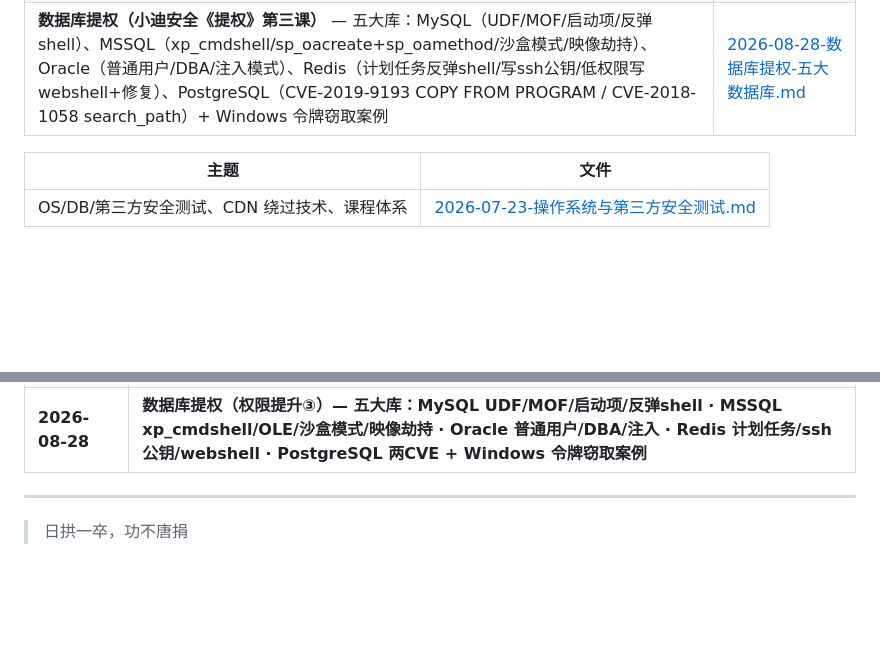
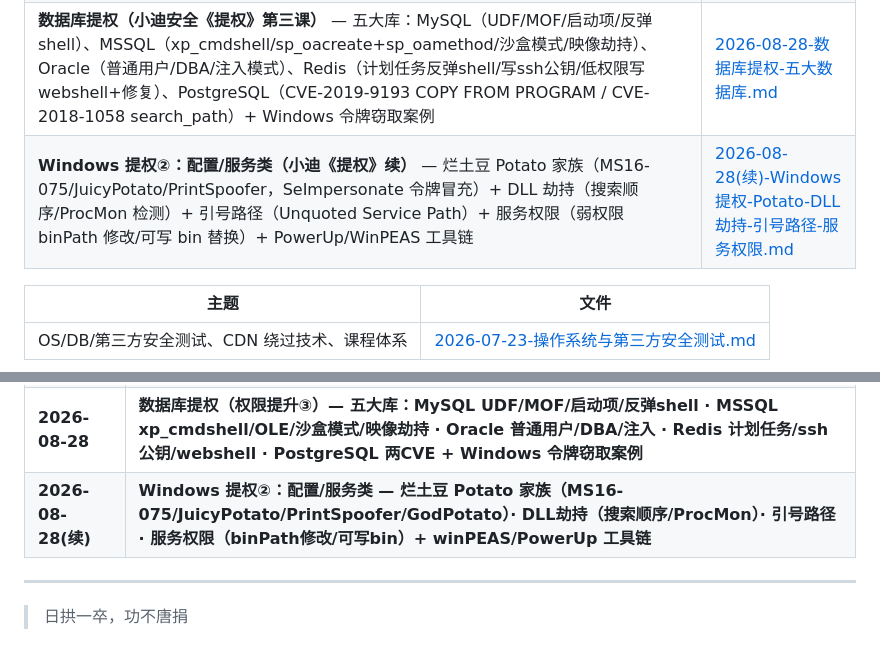
Before and after one commit to Monney-sys/daily-learning, a Markdown page: README.md, 2 parts joined by grey strips. Rendered like a GitHub page; blank space fills up the shorter version.

Commit message:
学习笔记: 2026-08-28(续) Windows提权 烂土豆Potato家族/DLL劫持/引号路径/服务权限 + 疑问台账

```diff
--- a/README.md
+++ b/README.md
@@ -139,6 +139,7 @@
 | **提权概述（小迪安全《提权》第一课）** — 提权前提=先弄清手上有什么权限；起点权限三类：① Webshell（后台功能点/思路点 + 漏洞单点/组合 + 第三方 编辑器·中间件·phpMyAdmin）、② 其他权限（数据库 mssql·mysql·oracle / 服务类 FTP·RDP·SSH / 第三方接口 邮件·支付·空间商）、③ 服务器系统（OS 层）；提权目标=最高权限(administrator/root/system) | [2026-08-25(续3)-权限提升概述.md](./2026-08-25(续3)-权限提升概述.md) |
 | **Windows 提权（小迪安全《提权》第二课）** — 溢出漏洞（信息收集→补丁筛选→MSF/EXP）+ 命令类提权 at（计划任务）/ sc（创建服务）/ ps（PsExec -s SYSTEM）+ 数据库提权 + 三个思路点（跨环境通用/系统版本区分/需特定环境）| [2026-08-26-Windows提权-补丁筛选与at-sc-ps提权.md](./2026-08-26-Windows提权-补丁筛选与at-sc-ps提权.md) |
 | **数据库提权（小迪安全《提权》第三课）** — 五大库：MySQL（UDF/MOF/启动项/反弹shell）、MSSQL（xp_cmdshell/sp_oacreate+sp_oamethod/沙盒模式/映像劫持）、Oracle（普通用户/DBA/注入模式）、Redis（计划任务反弹shell/写ssh公钥/低权限写webshell+修复）、PostgreSQL（CVE-2019-9193 COPY FROM PROGRAM / CVE-2018-1058 search_path）+ Windows 令牌窃取案例 | [2026-08-28-数据库提权-五大数据库.md](./2026-08-28-数据库提权-五大数据库.md) |
+| **Windows 提权②：配置/服务类（小迪《提权》续）** — 烂土豆 Potato 家族（MS16-075/JuicyPotato/PrintSpoofer，SeImpersonate 令牌冒充）+ DLL 劫持（搜索顺序/ProcMon 检测）+ 引号路径（Unquoted Service Path）+ 服务权限（弱权限 binPath 修改/可写 bin 替换）+ PowerUp/WinPEAS 工具链 | [2026-08-28(续)-Windows提权-Potato-DLL劫持-引号路径-服务权限.md](./2026-08-28(续)-Windows提权-Potato-DLL劫持-引号路径-服务权限.md) |
 
 
 | 主题 | 文件 |
@@ -190,6 +191,7 @@
 | **2026-08-25(续3)** | **权限提升①：提权概述 — 权限来源三类（①Webshell 后台/漏洞/第三方 · ②其他权限 数据库/服务类/第三方接口 · ③服务器系统）+ 提权目标（最高权限）** |
 | **2026-08-26** | **Windows 提权（权限提升②）— 溢出漏洞（信息收集→补丁筛选→MSF/EXP）+ 命令类提权 at/sc/ps + 数据库提权 + 思路点总结** |
 | **2026-08-28** | **数据库提权（权限提升③）— 五大库：MySQL UDF/MOF/启动项/反弹shell · MSSQL xp_cmdshell/OLE/沙盒模式/映像劫持 · Oracle 普通用户/DBA/注入 · Redis 计划任务/ssh公钥/webshell · PostgreSQL 两CVE + Windows 令牌窃取案例** |
+| **2026-08-28(续)** | **Windows 提权②：配置/服务类 — 烂土豆 Potato 家族（MS16-075/JuicyPotato/PrintSpoofer/GodPotato）· DLL劫持（搜索顺序/ProcMon）· 引号路径 · 服务权限（binPath修改/可写bin）+ winPEAS/PowerUp 工具链** |
 
 ---
 
```
Also changed, not shown: 2026-08-28(续)-Windows提权-Potato-DLL劫持-引号路径-服务权限.md (added, +188 -0 lines), OPEN-QUESTIONS.md (+5 -0 lines).
